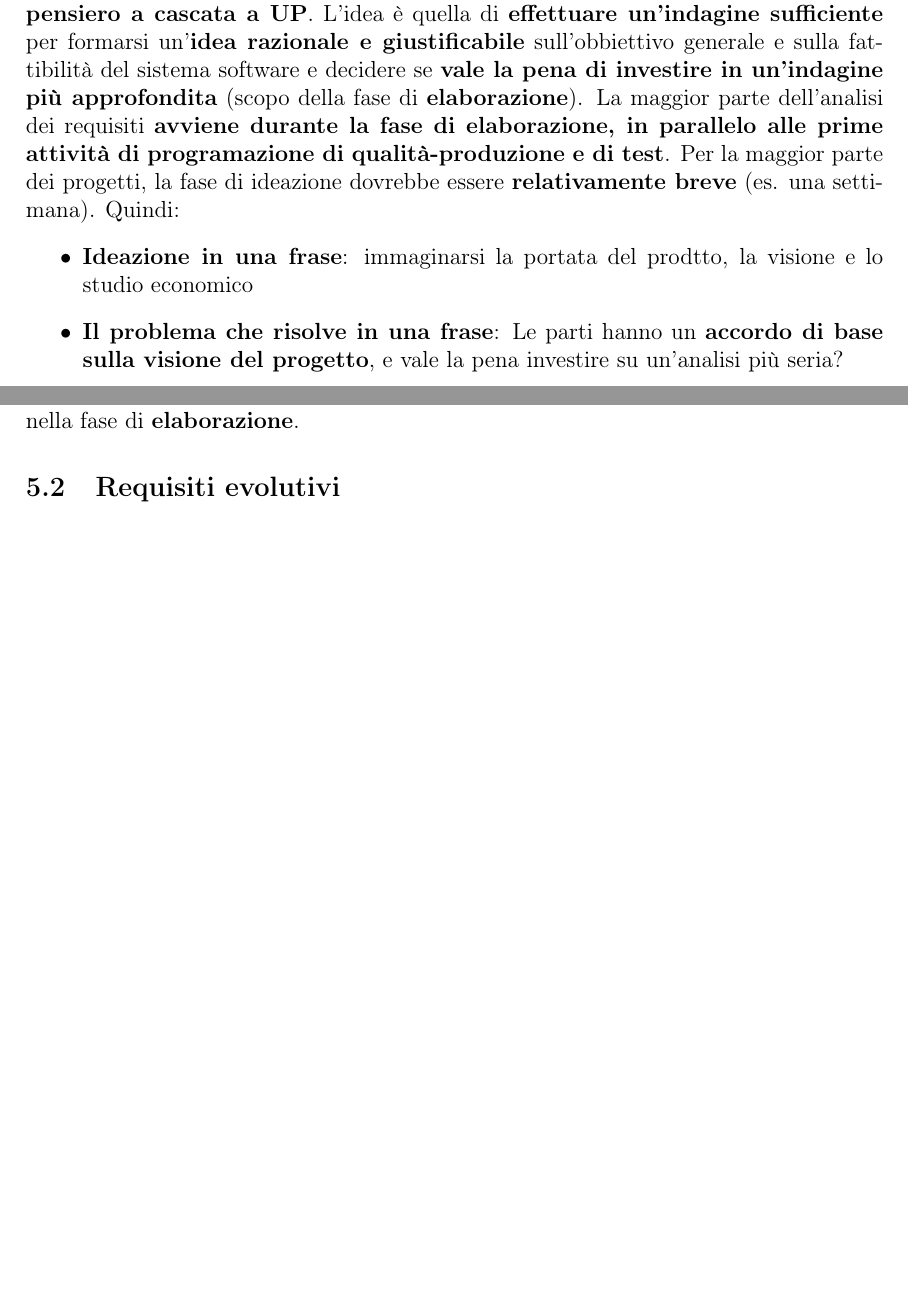
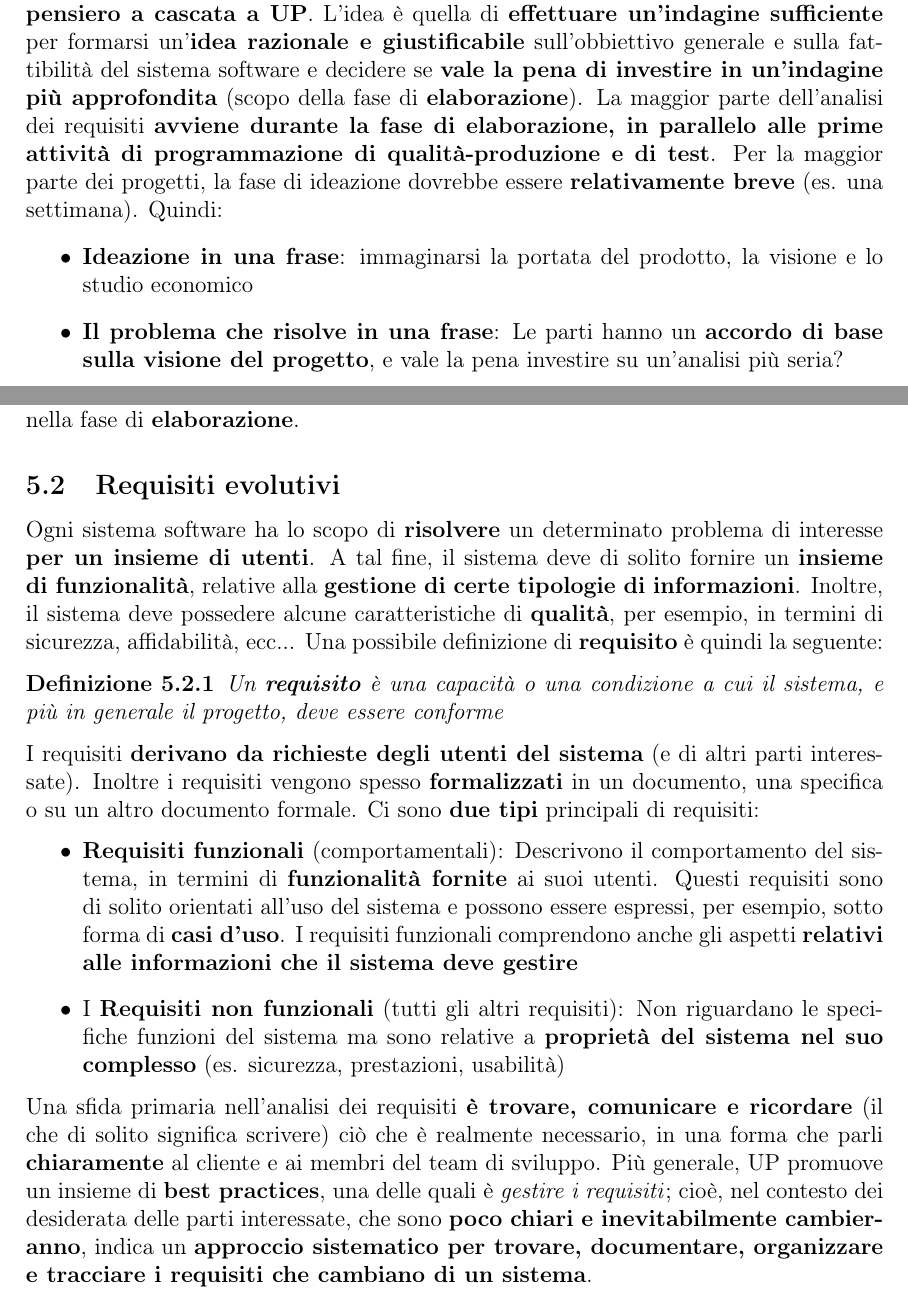
Before and after one commit to spitfire233/Notes, a LaTeX document (Analisi e Progettazione del Software/Analisi e Progettazione del Software.tex): two parts of pages 29 and 30 of 30, joined at a grey line, cut so that both start at the same text, the shorter picture padded with empty space. Compiled offline with pdfLaTeX.

Commit message:
Finished section 5.2

```diff
--- a/Analisi e Progettazione del Software/Analisi e Progettazione del Software.tex
+++ b/Analisi e Progettazione del Software/Analisi e Progettazione del Software.tex
@@ -618,11 +618,11 @@ In UP, l'ideazione è appunto il \textbf{breve} passo iniziale che permette di d
 A tal fine, l'ideazione richiede \textit{un po' di analisi dei requisiti}, come, per esempio, il 10\% dei \textbf{requisiti funzionali} (casi d'uso) nonché l'analisi dei \textbf{requisiti non funzionali più critici}.
 È necessario tenere a mente che \textbf{lo scopo di questa fase non è quello di definire tutti i requisiti}, né quello di generare una stima o un piano di progetto affidabili; se si sta facendo questo allora si sta sovrapponendo il \textbf{pensiero a cascata a UP}.
 L'idea è quella di \textbf{effettuare un'indagine sufficiente} per formarsi un'\textbf{idea razionale e giustificabile} sull'obbiettivo generale e sulla fattibilità del sistema software e decidere se \textbf{vale la pena di investire in un'indagine più approfondita} (scopo della fase di \textbf{elaborazione}).
-La maggior parte dell'analisi dei requisiti \textbf{avviene durante la fase di elaborazione, in parallelo alle prime attività di programazione di qualità-produzione e di test}.
+La maggior parte dell'analisi dei requisiti \textbf{avviene durante la fase di elaborazione, in parallelo alle prime attività di programmazione di qualità-produzione e di test}.
 Per la maggior parte dei progetti, la fase di ideazione dovrebbe essere \textbf{relativamente breve} (es. una settimana).
 Quindi:
 \begin{itemize}
-    \item \textbf{Ideazione in una frase}: immaginarsi la portata del prodtto, la visione e lo studio economico
+    \item \textbf{Ideazione in una frase}: immaginarsi la portata del prodotto, la visione e lo studio economico
     \item \textbf{Il problema che risolve in una frase}: Le parti hanno un \textbf{accordo di base sulla visione del progetto}, e vale la pena investire su un'analisi più seria?
 \end{itemize}
 Lo scopo dell'ideazione è quindi quello di stabilire una visione iniziale comune per gli obbiettivi del progetto, stabilire se questo è fattibile e decidere se vale la pena di effettuare alcune indagini serie nell'elaborazione.
@@ -641,5 +641,26 @@ NGli elaborati prodotti in questa fase sono:
 ell'ideazione c'è una maggiore enfasi sulla \textbf{comprensione della portata del progetto e del 10\% dei requisiti}; espressi soprattutto in \textbf{forma testuale}.
 L'applicazione e la creazione della maggior parte dei diagrammi UML avverrà nella fase di \textbf{elaborazione}.
 \subsection{Requisiti evolutivi}
+Ogni sistema software ha lo scopo di \textbf{risolvere} un determinato problema di interesse \textbf{per un insieme di utenti}.
+A tal fine, il sistema deve di solito fornire un \textbf{insieme di funzionalità}, relative alla \textbf{gestione di certe tipologie di informazioni}.
+Inoltre, il sistema deve possedere alcune caratteristiche di \textbf{qualità}, per esempio, in termini di sicurezza, affidabilità, ecc...
+Una possibile definizione di \textbf{requisito} è quindi la seguente:
+\begin{Definizione}
+    Un \textbf{requisito} è una capacità o una condizione a cui il sistema, e più in generale il progetto, deve essere conforme
+\end{Definizione}
+I requisiti \textbf{derivano da richieste degli utenti del sistema} (e di altri parti interessate).
+Inoltre i requisiti vengono spesso \textbf{formalizzati} in un documento, una specifica o su un altro documento formale.
+Ci sono \textbf{due tipi} principali di requisiti:
+\begin{itemize}
+    \item \textbf{Requisiti funzionali} (comportamentali): Descrivono il comportamento del sistema, in termini di \textbf{funzionalità fornite} ai suoi utenti.
+    Questi requisiti sono di solito orientati all'uso del sistema e possono essere espressi, per esempio, sotto forma di \textbf{casi d'uso}.
+    I requisiti funzionali comprendono anche gli aspetti \textbf{relativi alle informazioni che il sistema deve gestire}
+    \item I \textbf{Requisiti non funzionali} (tutti gli altri requisiti): Non riguardano le specifiche funzioni del sistema ma sono relative a \textbf{proprietà del sistema nel suo complesso}
+    (es. sicurezza, prestazioni, usabilità)
+\end{itemize}
+Una sfida primaria nell'analisi dei requisiti \textbf{è trovare, comunicare e ricordare} (il che di solito significa scrivere) ciò che è realmente necessario, in una forma che parli \textbf{chiaramente} al cliente e ai membri del team di sviluppo.
+Più generale, UP promuove un insieme di \textbf{best practices}, una delle quali è \textit{gestire i requisiti}; cioè, nel contesto dei desiderata delle parti interessate,  che sono \textbf{poco chiari e inevitabilmente cambieranno}, indica un \textbf{approccio sistematico per trovare, documentare, organizzare e tracciare i requisiti che cambiano di un sistema}.
+
+
 
 \end{document}
```
Also changed, not shown: Analisi e Progettazione del Software/Analisi e Progettazione del Software.pdf, Analisi e Progettazione del Software/Analisi e Progettazione del Software.tex (2 more changed lines).
